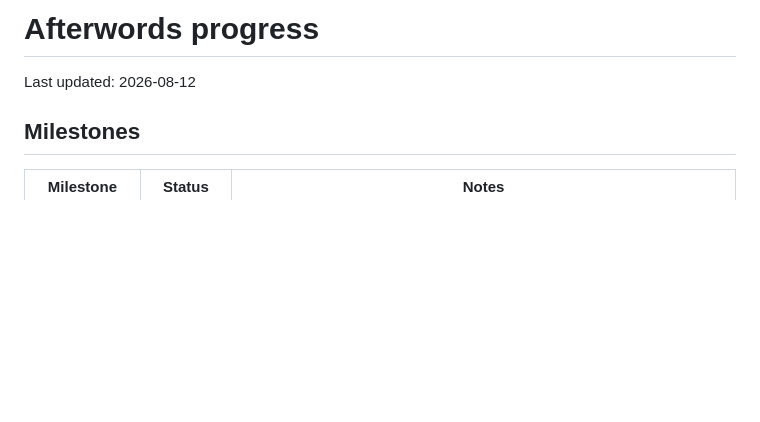
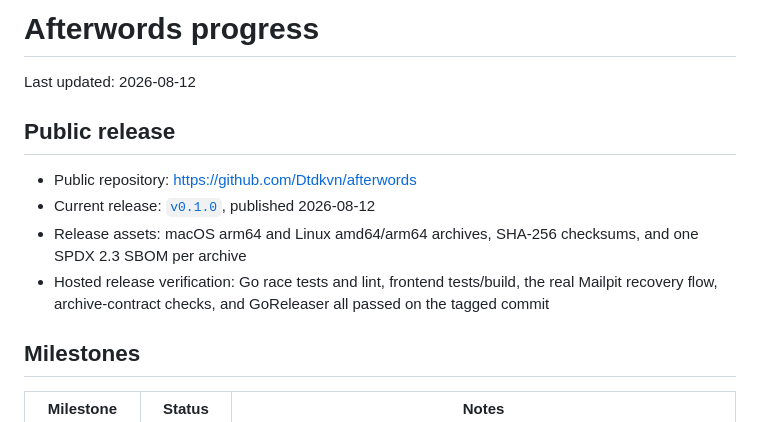
Before and after one commit to Dtdkvn/afterwords, a Markdown page: PROGRESS.md, the part around the change. GitHub-like rendering; blank space fills up the shorter version.

Commit message:
docs: record v0.1.0 public release

```diff
--- a/PROGRESS.md
+++ b/PROGRESS.md
@@ -1,6 +1,13 @@
 # Afterwords progress
 
 Last updated: 2026-08-12
+
+## Public release
+
+- Public repository: <https://github.com/Dtdkvn/afterwords>
+- Current release: [`v0.1.0`](https://github.com/Dtdkvn/afterwords/releases/tag/v0.1.0), published 2026-08-12
+- Release assets: macOS arm64 and Linux amd64/arm64 archives, SHA-256 checksums, and one SPDX 2.3 SBOM per archive
+- Hosted release verification: Go race tests and lint, frontend tests/build, the real Mailpit recovery flow, archive-contract checks, and GoReleaser all passed on the tagged commit
 
 ## Milestones
 
```
